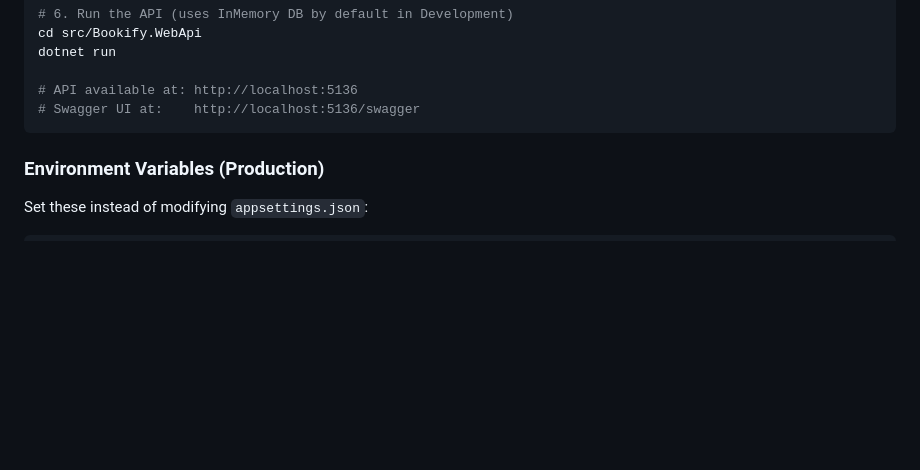
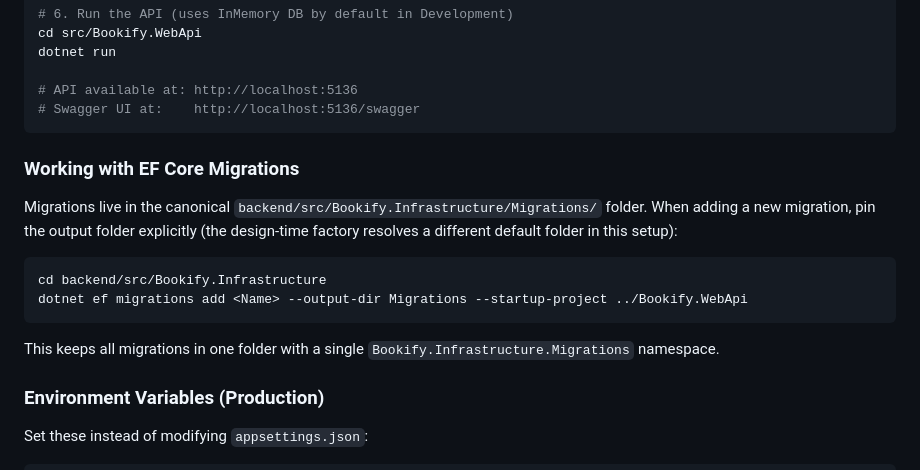
Before and after one commit to asadgill007/Bookify, a Markdown page: README.md, the part around the change. Drawn GitHub-style; blank space fills up the shorter version.

Commit message:
docs: add EF Core migrations output-dir guidance to README

````diff
--- a/README.md
+++ b/README.md
@@ -93,6 +93,17 @@ dotnet run
 # API available at: http://localhost:5136
 # Swagger UI at:    http://localhost:5136/swagger
 ```
+
+### Working with EF Core Migrations
+
+Migrations live in the canonical `backend/src/Bookify.Infrastructure/Migrations/` folder. When adding a new migration, pin the output folder explicitly (the design-time factory resolves a different default folder in this setup):
+
+```bash
+cd backend/src/Bookify.Infrastructure
+dotnet ef migrations add <Name> --output-dir Migrations --startup-project ../Bookify.WebApi
+```
+
+This keeps all migrations in one folder with a single `Bookify.Infrastructure.Migrations` namespace.
 
 ### Environment Variables (Production)
 
````
